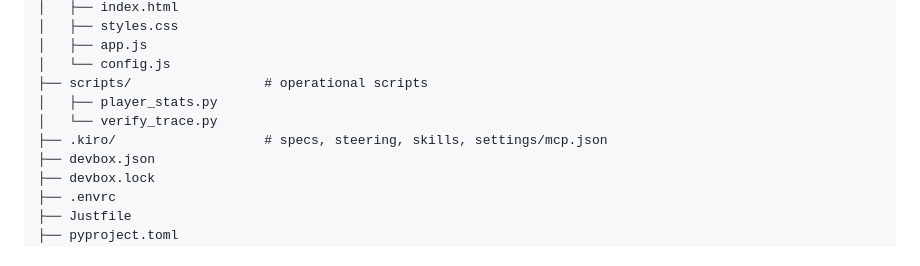
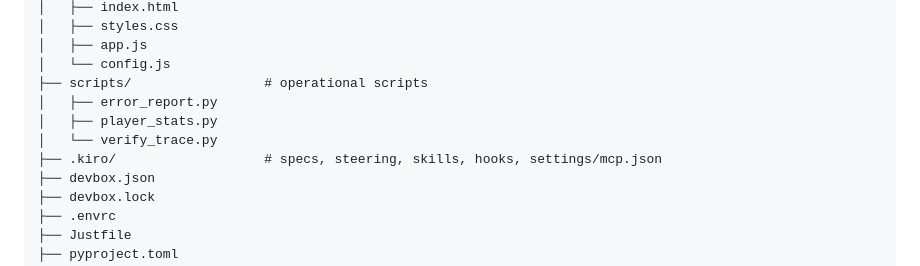
Before and after one commit to Walsen/observability-workshop, a Markdown page: README.md, the part around one of its changes. GitHub-like rendering.

```diff
--- a/README.md
+++ b/README.md
@@ -142,9 +168,10 @@ the Amplify console.
 │   ├── app.js
 │   └── config.js
 ├── scripts/                 # operational scripts
+│   ├── error_report.py
 │   ├── player_stats.py
 │   └── verify_trace.py
-├── .kiro/                   # specs, steering, skills, settings/mcp.json
+├── .kiro/                   # specs, steering, skills, hooks, settings/mcp.json
 ├── devbox.json
 ├── devbox.lock
 ├── .envrc
```
Also changed, not shown: other parts of README.md (+54 -17 lines).
